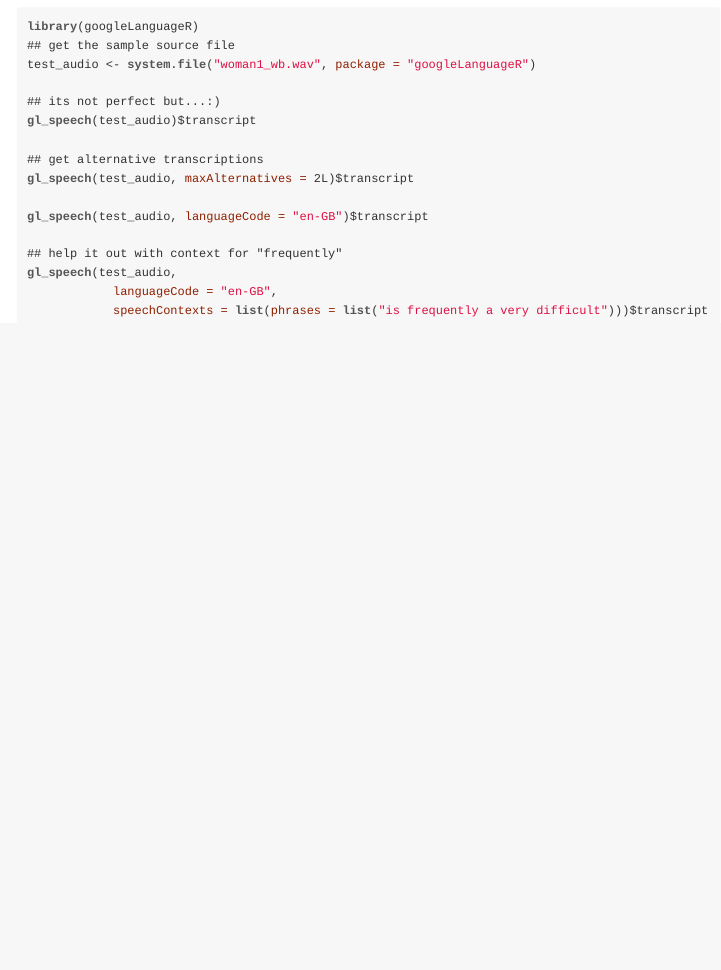
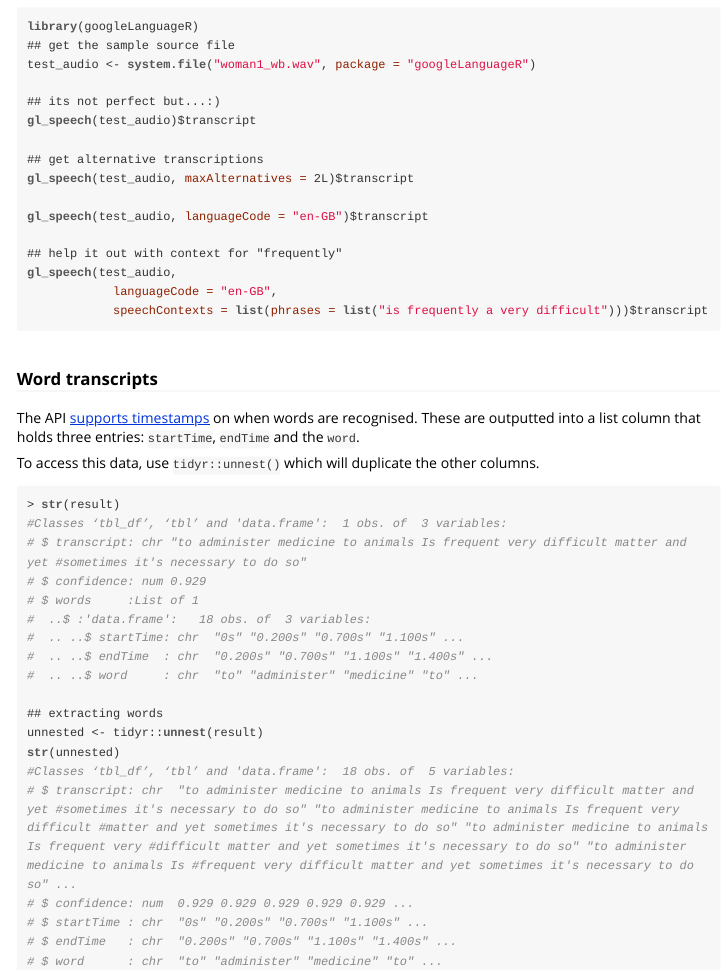
Before and after one commit to ropensci/googleLanguageR, an R Markdown document (vignettes/speech.Rmd): the page in a window 1100 px wide, from 650 px down. The pictures show the output file vignettes/speech.html that the author committed with the source, opened offline.

Commit message:
Add speech timestamps (close #15)

````diff
--- a/vignettes/speech.Rmd
+++ b/vignettes/speech.Rmd
@@ -49,3 +49,31 @@ gl_speech(test_audio,
             languageCode = "en-GB",
             speechContexts = list(phrases = list("is frequently a very difficult")))$transcript
 ```
+
+### Word transcripts
+
+The API [supports timestamps](https://cloud.google.com/speech/reference/rest/v1/speech/recognize#WordInfo) on when words are recognised. These are outputted into a list column that holds three entries: `startTime`, `endTime` and the `word`.
+
+To access this data, use `tidyr::unnest()` which will duplicate the other columns.
+
+```r
+> str(result)
+#Classes ‘tbl_df’, ‘tbl’ and 'data.frame':	1 obs. of  3 variables:
+# $ transcript: chr "to administer medicine to animals Is frequent very difficult matter and yet #sometimes it's necessary to do so"
+# $ confidence: num 0.929
+# $ words     :List of 1
+#  ..$ :'data.frame':	18 obs. of  3 variables:
+#  .. ..$ startTime: chr  "0s" "0.200s" "0.700s" "1.100s" ...
+#  .. ..$ endTime  : chr  "0.200s" "0.700s" "1.100s" "1.400s" ...
+#  .. ..$ word     : chr  "to" "administer" "medicine" "to" ...
+
+## extracting words
+unnested <- tidyr::unnest(result)
+str(unnested)
+#Classes ‘tbl_df’, ‘tbl’ and 'data.frame':	18 obs. of  5 variables:
+# $ transcript: chr  "to administer medicine to animals Is frequent very difficult matter and yet #sometimes it's necessary to do so" "to administer medicine to animals Is frequent very difficult #matter and yet sometimes it's necessary to do so" "to administer medicine to animals Is frequent very #difficult matter and yet sometimes it's necessary to do so" "to administer medicine to animals Is #frequent very difficult matter and yet sometimes it's necessary to do so" ...
+# $ confidence: num  0.929 0.929 0.929 0.929 0.929 ...
+# $ startTime : chr  "0s" "0.200s" "0.700s" "1.100s" ...
+# $ endTime   : chr  "0.200s" "0.700s" "1.100s" "1.400s" ...
+# $ word      : chr  "to" "administer" "medicine" "to" ...
+```
````
Also changed, not shown: R/speech.R (+16 -2 lines), vignettes/speech.html, 6 other files.
